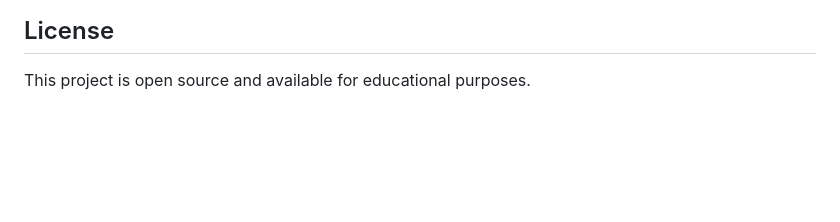
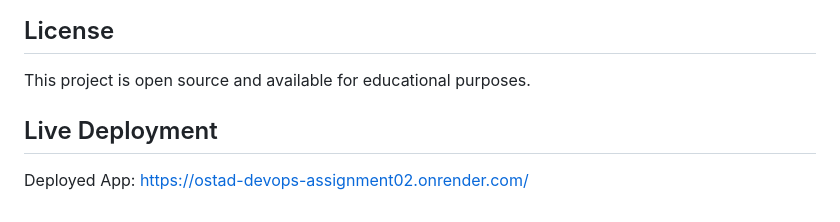
Before and after one commit to YeasiN-07/Ostad-DevOps-Assignment02, a Markdown page: README.md, the part around the change. GitHub-like rendering; blank space fills up the shorter version.

Commit message:
added live deployment link int the README file

```diff
--- a/README.md
+++ b/README.md
@@ -138,3 +138,7 @@ python manage.py test
 ## License
 
 This project is open source and available for educational purposes.
+
+
+## Live Deployment
+Deployed App: https://ostad-devops-assignment02.onrender.com/
```
